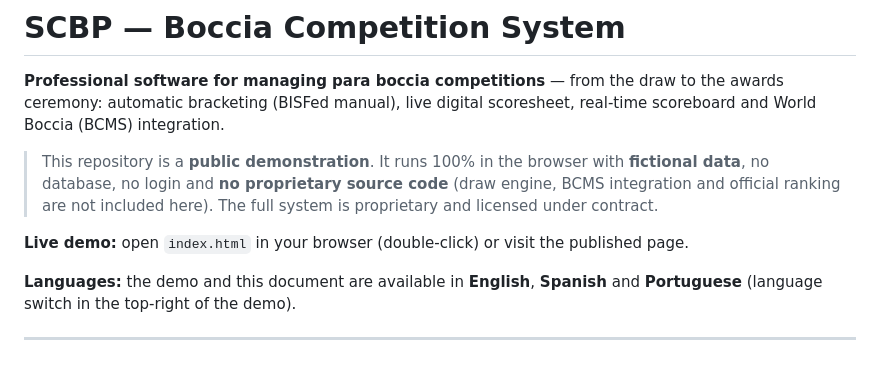
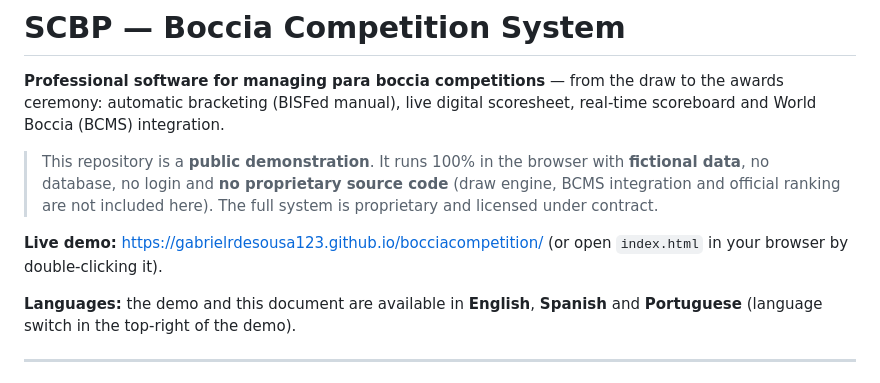
Before and after one commit to gabrielrdesousa123/bocciacompetition, a Markdown page: README.md, the part around the change. Rendered like a GitHub page.

Commit message:
Add live link in README

```diff
--- a/README.md
+++ b/README.md
@@ -9,7 +9,8 @@ scoreboard and World Boccia (BCMS) integration.
 > (draw engine, BCMS integration and official ranking are not included here).
 > The full system is proprietary and licensed under contract.
 
-**Live demo:** open `index.html` in your browser (double-click) or visit the published page.
+**Live demo:** https://gabrielrdesousa123.github.io/bocciacompetition/
+(or open `index.html` in your browser by double-clicking it).
 
 **Languages:** the demo and this document are available in **English**, **Spanish** and
 **Portuguese** (language switch in the top-right of the demo).
```
